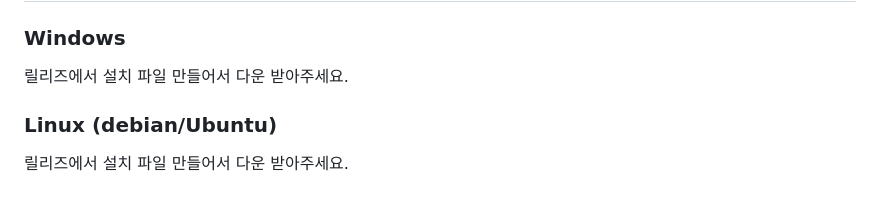
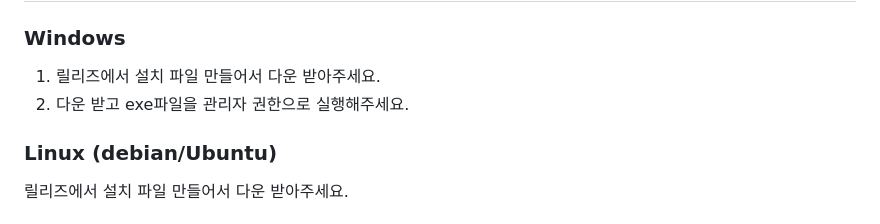
Before and after one commit to Code-481/Frontend, a Markdown page: README.md, the part around the change. Rendered like a GitHub page.

```diff
--- a/README.md
+++ b/README.md
@@ -12,7 +12,9 @@ Java + JavaFX
 
 # 실행하기
 ### Windows
-릴리즈에서 설치 파일 만들어서 다운 받아주세요.
+
+1. 릴리즈에서 설치 파일 만들어서 다운 받아주세요.
+2. 다운 받고 exe파일을 관리자 권한으로 실행해주세요.
 
 ### Linux (debian/Ubuntu)
 릴리즈에서 설치 파일 만들어서 다운 받아주세요.
```
